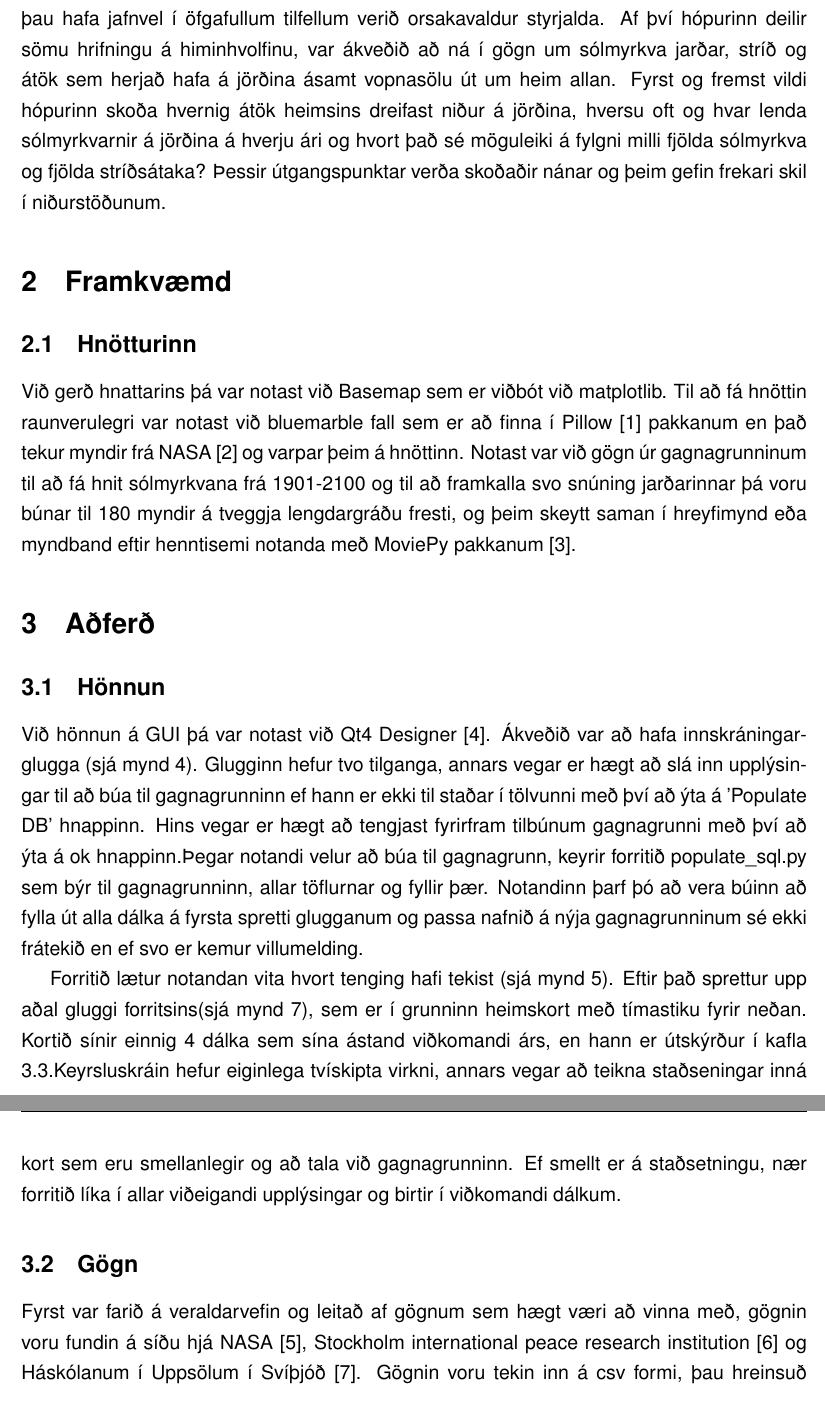
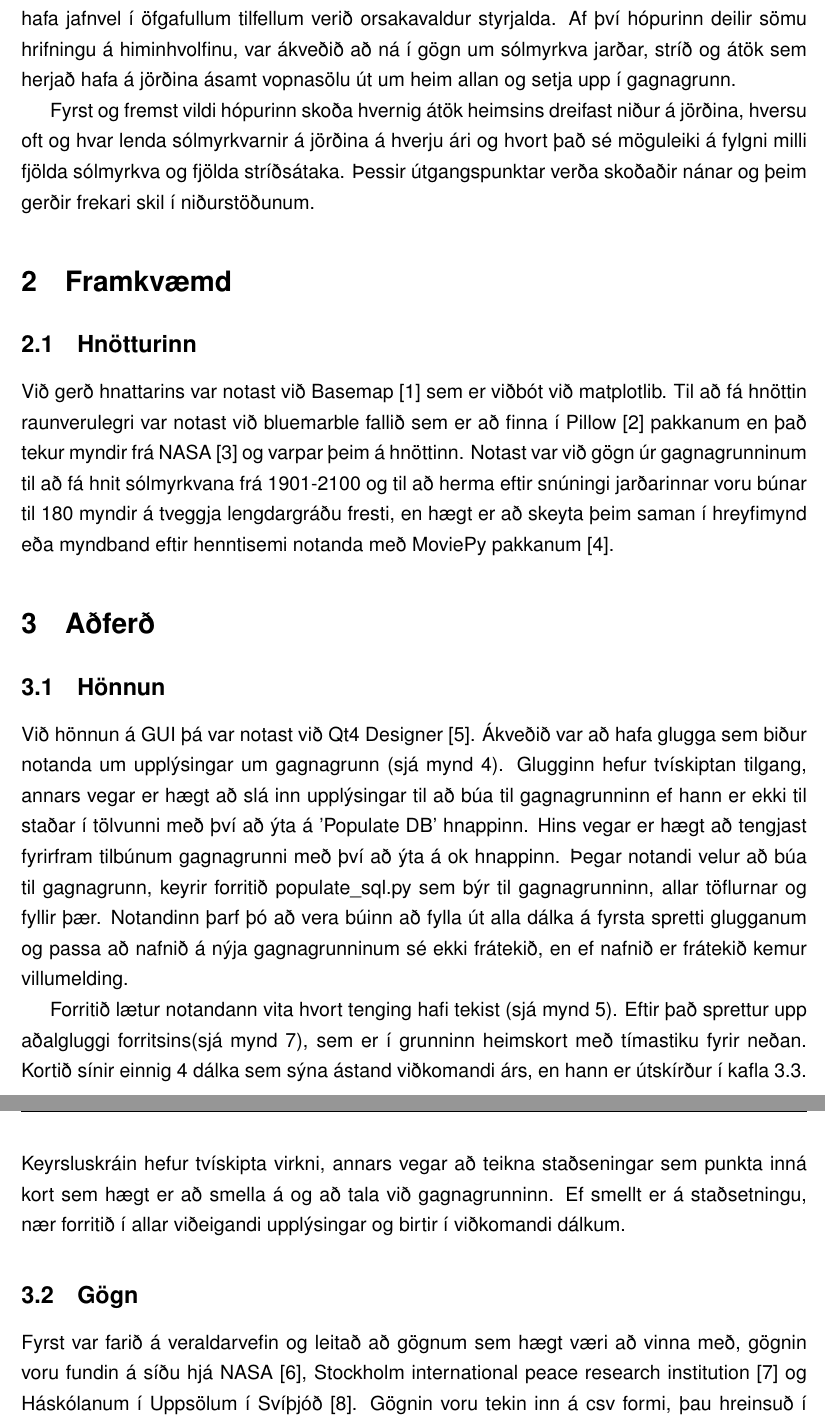
Before and after one commit to reykjalin/Gagnavinnsla, a LaTeX document (lokaverkefni/skyrsla/report.tex): two parts of pages 2 and 3 of 9 before the commit and two parts of pages 2 and 3 of 8 after it, joined at a grey line, cut so that both start at the same text. Compiled offline with pdfLaTeX.

Commit message:
Fixed typos in report

```diff
--- a/lokaverkefni/skyrsla/report.tex
+++ b/lokaverkefni/skyrsla/report.tex
@@ -10,10 +10,12 @@
 %\section*{Errata} %%section* avoids putting a number
 %
 \section{Inngangur} % sections break up the document into pieces
-Himingeimurinn er fyrir mörgum jafn áhugaverður og hann er stór. Mannkynið hefur spáð mikið í himintunglum ásamt öðrum fyrirbærum út í hinum víðamikla geimi frá örófi alda, þau hafa jafnvel í öfgafullum tilfellum verið orsakavaldur styrjalda. Af því hópurinn deilir sömu hrifningu á himinhvolfinu, var ákveðið að ná í gögn um sólmyrkva jarðar, stríð og átök sem herjað hafa á jörðina ásamt vopnasölu út um heim allan. Fyrst og fremst vildi hópurinn skoða hvernig átök heimsins dreifast niður á jörðina, hversu oft og hvar lenda sólmyrkvarnir á jörðina á hverju ári og hvort það sé möguleiki á fylgni milli fjölda sólmyrkva og fjölda stríðsátaka? Þessir útgangspunktar verða skoðaðir nánar og þeim gefin frekari skil í niðurstöðunum.
+Himingeimurinn er fyrir mörgum jafn áhugaverður og hann er stór. Mannkynið hefur spáð mikið í himintunglum ásamt öðrum fyrirbærum út í hinum viðamikla geimi frá örófi alda, þau hafa jafnvel í öfgafullum tilfellum verið orsakavaldur styrjalda. Af því hópurinn deilir sömu hrifningu á himinhvolfinu, var ákveðið að ná í gögn um sólmyrkva jarðar, stríð og átök sem herjað hafa á jörðina ásamt vopnasölu út um heim allan og setja upp í gagnagrunn.
+
+Fyrst og fremst vildi hópurinn skoða hvernig átök heimsins dreifast niður á jörðina, hversu oft og hvar lenda sólmyrkvarnir á jörðina á hverju ári og hvort það sé möguleiki á fylgni milli fjölda sólmyrkva og fjölda stríðsátaka. Þessir útgangspunktar verða skoðaðir nánar og þeim gerðir frekari skil í niðurstöðunum.
 \section{Framkvæmd}
 \subsection{Hnötturinn}
-Við gerð hnattarins þá var notast við Basemap sem er viðbót við matplotlib. Til að fá hnöttin raunverulegri var notast við bluemarble fall sem er að finna í Pillow \cite{pillow} pakkanum en það tekur myndir frá NASA \cite{bluemarble} og varpar þeim á hnöttinn. Notast var við gögn úr gagnagrunninum til að fá hnit sólmyrkvana frá 1901-2100 og til að framkalla svo snúning jarðarinnar þá voru búnar til 180 myndir á tveggja lengdargráðu fresti, og þeim skeytt saman í hreyfimynd eða myndband eftir henntisemi notanda með MoviePy pakkanum \cite{moviepy}.
+Við gerð hnattarins var notast við Basemap \cite{basemap} sem er viðbót við matplotlib. Til að fá hnöttin raunverulegri var notast við bluemarble fallið sem er að finna í Pillow \cite{pillow} pakkanum en það tekur myndir frá NASA \cite{bluemarble} og varpar þeim á hnöttinn. Notast var við gögn úr gagnagrunninum til að fá hnit sólmyrkvana frá 1901-2100 og til að herma eftir snúningi jarðarinnar voru búnar til 180 myndir á tveggja lengdargráðu fresti, en hægt er að skeyta þeim saman í hreyfimynd eða myndband eftir henntisemi notanda með MoviePy pakkanum \cite{moviepy}.
 
 %\subsection{Myndrænt notendaviðmót}
 
@@ -21,13 +23,13 @@ Við gerð hnattarins þá var notast við Basemap sem er viðbót við matplotl
 
 \section{Aðferð}
 \subsection{Hönnun}
-Við hönnun á GUI þá var notast við Qt4 Designer \cite{qt4}. Ákveðið var að hafa innskráningarglugga (sjá mynd \ref{fig:logScreen}). Glugginn hefur tvo tilganga, annars vegar er hægt að slá inn upplýsingar til að búa til gagnagrunninn ef hann er ekki til staðar í tölvunni með því að ýta á 'Populate DB' hnappinn. Hins vegar er hægt að tengjast fyrirfram tilbúnum gagnagrunni með því að ýta á ok hnappinn.Þegar notandi velur að búa til gagnagrunn, keyrir forritið populate\_sql.py sem býr til gagnagrunninn, allar töflurnar og fyllir þær. Notandinn þarf þó að vera búinn að fylla út alla dálka á fyrsta spretti glugganum og passa nafnið á nýja gagnagrunninum sé ekki frátekið en ef svo er kemur villumelding.
+Við hönnun á GUI þá var notast við Qt4 Designer \cite{qt4}. Ákveðið var að hafa glugga sem biður notanda um upplýsingar um gagnagrunn (sjá mynd \ref{fig:logScreen}). Glugginn hefur tvískiptan tilgang, annars vegar er hægt að slá inn upplýsingar til að búa til gagnagrunninn ef hann er ekki til staðar í tölvunni með því að ýta á 'Populate DB' hnappinn. Hins vegar er hægt að tengjast fyrirfram tilbúnum gagnagrunni með því að ýta á ok hnappinn. Þegar notandi velur að búa til gagnagrunn, keyrir forritið populate\_sql.py sem býr til gagnagrunninn, allar töflurnar og fyllir þær. Notandinn þarf þó að vera búinn að fylla út alla dálka á fyrsta spretti glugganum og passa að nafnið á nýja gagnagrunninum sé ekki frátekið, en ef nafnið er frátekið kemur villumelding.
 
-Forritið lætur notandan vita hvort tenging hafi tekist (sjá mynd \ref{fig:logsucces}). Eftir það sprettur upp aðal gluggi forritsins(sjá mynd \ref{fig:openScreen}), sem er í grunninn heimskort með tímastiku fyrir neðan. Kortið sínir einnig 4 dálka sem sína ástand viðkomandi árs, en hann er útskýrður  í kafla \ref{virkni}.Keyrsluskráin hefur eiginlega tvískipta virkni, annars vegar að teikna staðseningar inná kort sem eru smellanlegir og að tala við gagnagrunninn. Ef smellt er á staðsetningu, nær forritið líka í allar viðeigandi upplýsingar og birtir í viðkomandi dálkum.
+Forritið lætur notandann vita hvort tenging hafi tekist (sjá mynd \ref{fig:logsucces}). Eftir það sprettur upp aðalgluggi forritsins(sjá mynd \ref{fig:openScreen}), sem er í grunninn heimskort með tímastiku fyrir neðan. Kortið sínir einnig 4 dálka sem sýna ástand viðkomandi árs, en hann er útskírður  í kafla \ref{virkni}. Keyrsluskráin hefur tvískipta virkni, annars vegar að teikna staðseningar sem punkta inná kort sem hægt er að smella á og að tala við gagnagrunninn. Ef smellt er á staðsetningu, nær forritið í allar viðeigandi upplýsingar og birtir í viðkomandi dálkum.
 
 
 \subsection{Gögn}
-Fyrst var farið á veraldarvefin og leitað af gögnum sem hægt væri að vinna með, gögnin voru fundin á síðu hjá NASA \cite{Eclipse}, Stockholm international peace research institution \cite{weapon} og Háskólanum í Uppsölum í Svíþjóð \cite{conflict}. Gögnin voru tekin inn á csv formi, þau hreinsuð í python og unnið með þau sem Dataframes áður en þau voru flutt inn í gagnagrunninn sjálfan. Þegar kom að því að túlka hnitin var stuðst við pygeocoder pakkann \cite{geocoder}. Pakkinn tók við hnitum og gaf heiti viðkomandi lands og öfugt.
+Fyrst var farið á veraldarvefin og leitað að gögnum sem hægt væri að vinna með, gögnin voru fundin á síðu hjá NASA \cite{Eclipse}, Stockholm international peace research institution \cite{weapon} og Háskólanum í Uppsölum í Svíþjóð \cite{conflict}. Gögnin voru tekin inn á csv formi, þau hreinsuð í python og unnið með þau sem Pandas Dataframes áður en þau voru flutt inn í gagnagrunninn sjálfan. Þegar kom að því að túlka hnitin var stuðst við pygeocoder pakkann \cite{geocoder}. Pakkinn tekur við hnitum og gefur heiti viðkomandi lands eða öfugt.
 
 
 
```
Also changed, not shown: lokaverkefni/skyrsla/report.tex (10 more changed lines).
